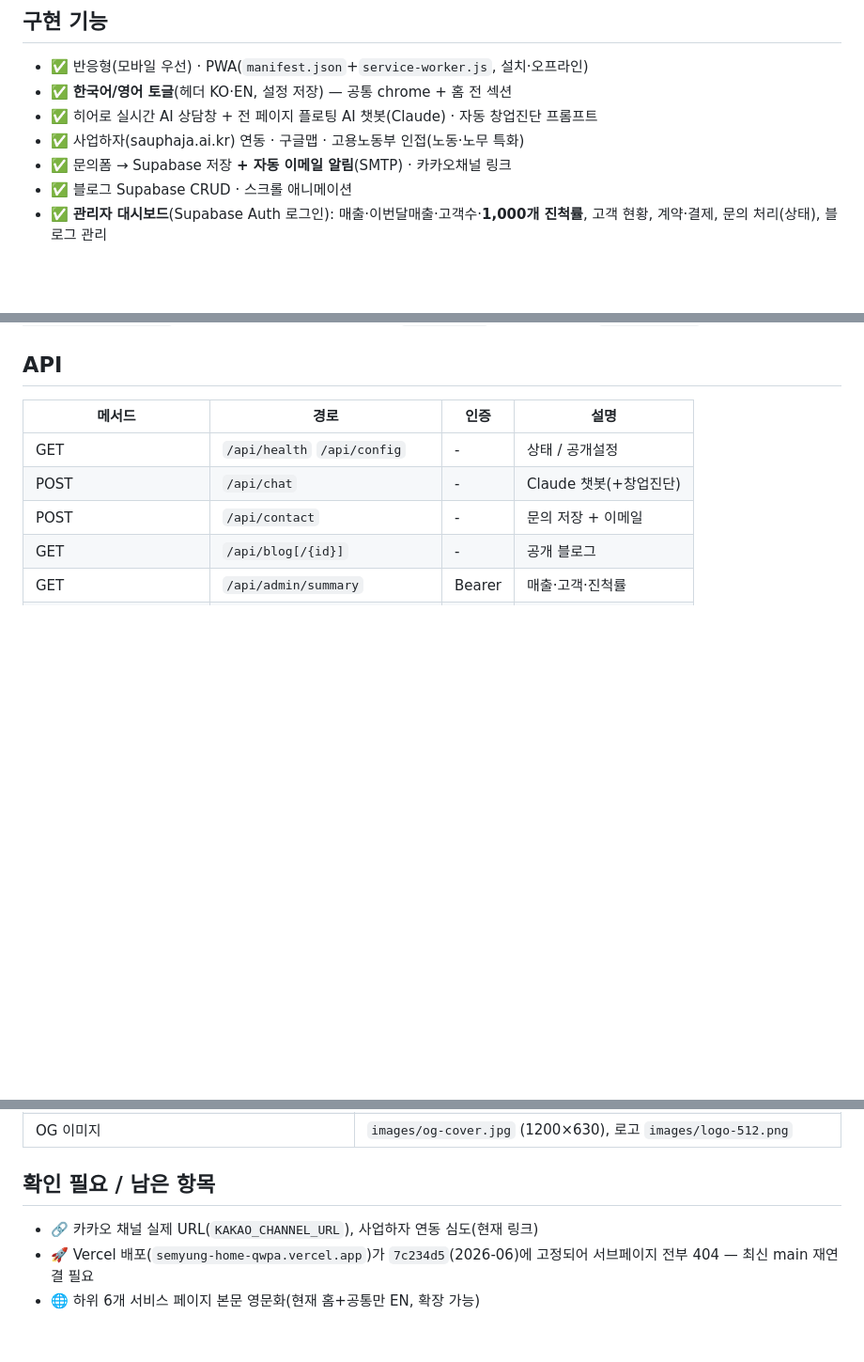
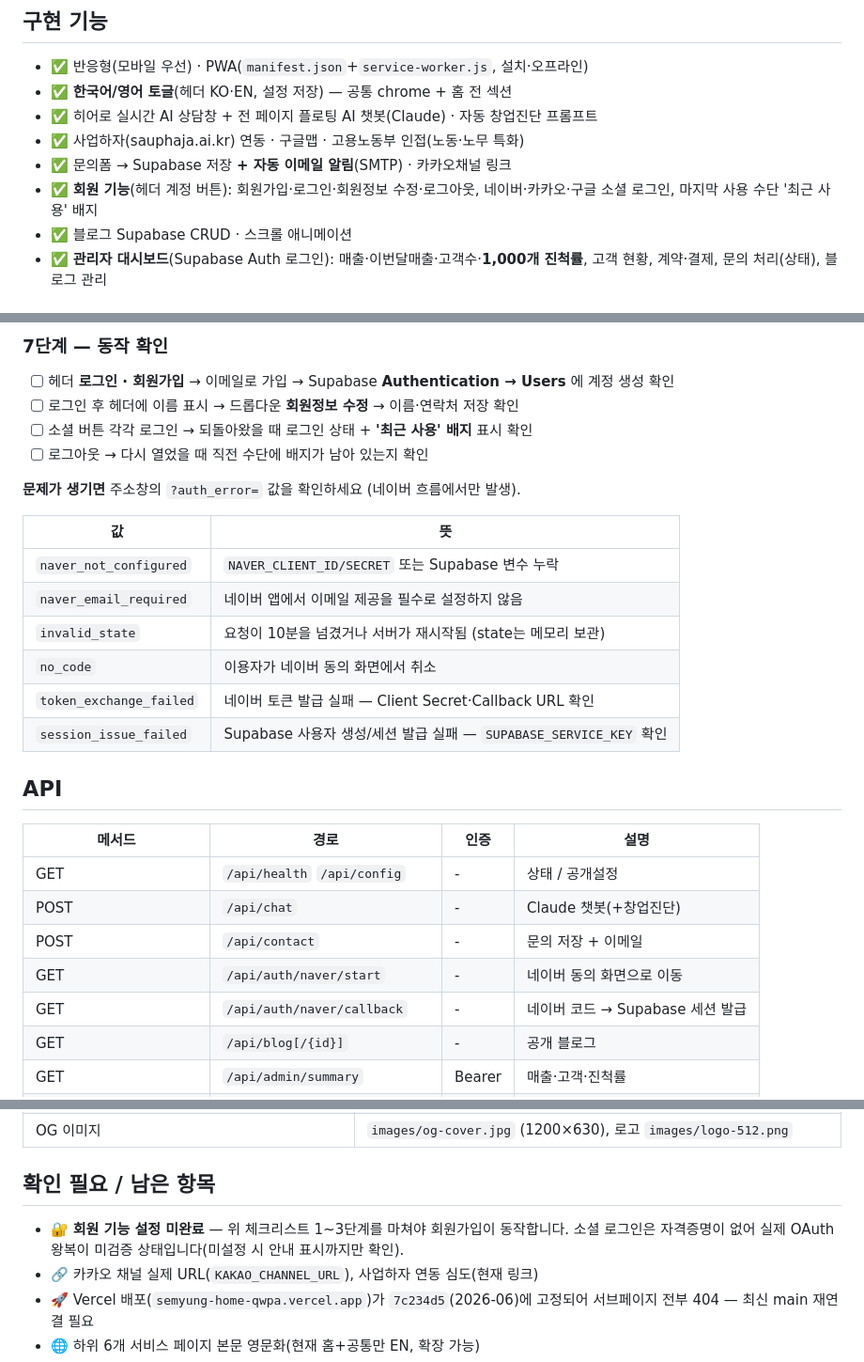
Before and after one commit to witman3300/SEMYUNG_Home, a Markdown page: README.md, 3 parts joined by grey strips. Shown at 94% size. Drawn GitHub-style; blank space fills up the shorter version.

```diff
--- a/README.md
+++ b/README.md
@@ -21,6 +21,8 @@
 - ✅ 히어로 실시간 AI 상담창 + 전 페이지 플로팅 AI 챗봇(Claude) · 자동 창업진단 프롬프트
 - ✅ 사업하자(sauphaja.ai.kr) 연동 · 구글맵 · 고용노동부 인접(노동·노무 특화)
 - ✅ 문의폼 → Supabase 저장 **+ 자동 이메일 알림**(SMTP) · 카카오채널 링크
+- ✅ **회원 기능**(헤더 계정 버튼): 회원가입·로그인·회원정보 수정·로그아웃,
+  네이버·카카오·구글 소셜 로그인, 마지막 사용 수단 '최근 사용' 배지
 - ✅ 블로그 Supabase CRUD · 스크롤 애니메이션
 - ✅ **관리자 대시보드**(Supabase Auth 로그인): 매출·이번달매출·고객수·**1,000개 진척률**,
   고객 현황, 계약·결제, 문의 처리(상태), 블로그 관리
@@ -57,3 +120,19 @@ GitHub 연결(NIXPACKS + `requirements.txt` 자동) → Variables에 위 키 등
+### 7단계 — 동작 확인
+- [ ] 헤더 **로그인 · 회원가입** → 이메일로 가입 → Supabase **Authentication → Users** 에 계정 생성 확인
+- [ ] 로그인 후 헤더에 이름 표시 → 드롭다운 **회원정보 수정** → 이름·연락처 저장 확인
+- [ ] 소셜 버튼 각각 로그인 → 되돌아왔을 때 로그인 상태 + **'최근 사용' 배지** 표시 확인
+- [ ] 로그아웃 → 다시 열었을 때 직전 수단에 배지가 남아 있는지 확인
+
+**문제가 생기면** 주소창의 `?auth_error=` 값을 확인하세요 (네이버 흐름에서만 발생).
+
+| 값 | 뜻 |
+|---|---|
+| `naver_not_configured` | `NAVER_CLIENT_ID/SECRET` 또는 Supabase 변수 누락 |
+| `naver_email_required` | 네이버 앱에서 이메일 제공을 필수로 설정하지 않음 |
+| `invalid_state` | 요청이 10분을 넘겼거나 서버가 재시작됨 (state는 메모리 보관) |
+| `no_code` | 이용자가 네이버 동의 화면에서 취소 |
+| `token_exchange_failed` | 네이버 토큰 발급 실패 — Client Secret·Callback URL 확인 |
+| `session_issue_failed` | Supabase 사용자 생성/세션 발급 실패 — `SUPABASE_SERVICE_KEY` 확인 |
 
 ## API
 | 메서드 | 경로 | 인증 | 설명 |
@@ -61,6 +140,8 @@ GitHub 연결(NIXPACKS + `requirements.txt` 자동) → Variables에 위 키 등
 | GET | `/api/health` `/api/config` | - | 상태 / 공개설정 |
 | POST | `/api/chat` | - | Claude 챗봇(+창업진단) |
 | POST | `/api/contact` | - | 문의 저장 + 이메일 |
+| GET | `/api/auth/naver/start` | - | 네이버 동의 화면으로 이동 |
+| GET | `/api/auth/naver/callback` | - | 네이버 코드 → Supabase 세션 발급 |
 | GET | `/api/blog[/{id}]` | - | 공개 블로그 |
 | GET | `/api/admin/summary` | Bearer | 매출·고객·진척률 |
 | GET/PATCH | `/api/admin/contacts[/{id}]` | Bearer | 문의 조회·상태 |
@@ -109,6 +190,8 @@ GitHub 연결(NIXPACKS + `requirements.txt` 자동) → Variables에 위 키 등
 | OG 이미지 | `images/og-cover.jpg` (1200×630), 로고 `images/logo-512.png` |
 
 ## 확인 필요 / 남은 항목
+- 🔐 **회원 기능 설정 미완료** — 위 체크리스트 1~3단계를 마쳐야 회원가입이 동작합니다.
+  소셜 로그인은 자격증명이 없어 실제 OAuth 왕복이 미검증 상태입니다(미설정 시 안내 표시까지만 확인).
 - 🔗 카카오 채널 실제 URL(`KAKAO_CHANNEL_URL`), 사업하자 연동 심도(현재 링크)
 - 🚀 Vercel 배포(`semyung-home-qwpa.vercel.app`)가 `7c234d5`(2026-06)에 고정되어 서브페이지 전부 404 — 최신 main 재연결 필요
 - 🌐 하위 6개 서비스 페이지 본문 영문화(현재 홈+공통만 EN, 확장 가능)
```
Also changed, not shown: other parts of README.md (+61 -0 lines).
